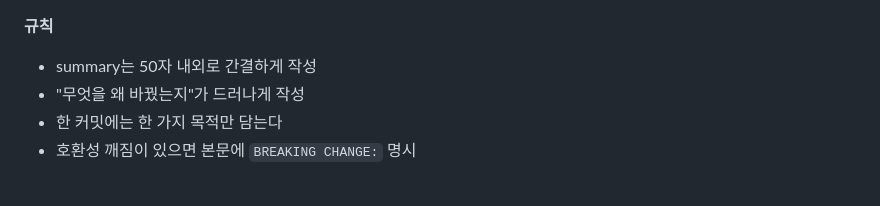
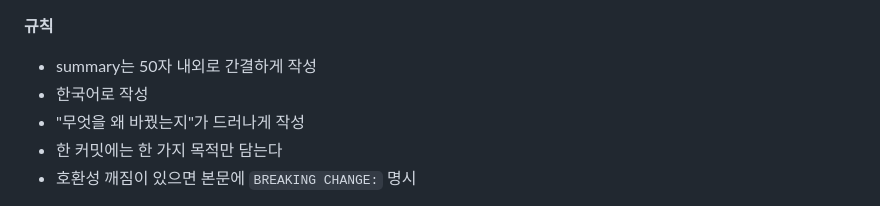
Before and after one commit to ceojosephinelee/florent, a Markdown page: docs/conventions.md, the part around the change. GitHub-like rendering.

```diff
--- a/docs/conventions.md
+++ b/docs/conventions.md
@@ -610,6 +610,7 @@ class CurationRequestTest { ... }  // 도메인 단위 테스트에 Spring 컨
 
 **규칙**
 - summary는 50자 내외로 간결하게 작성
+- 한국어로 작성
 - "무엇을 왜 바꿨는지"가 드러나게 작성
 - 한 커밋에는 한 가지 목적만 담는다
 - 호환성 깨짐이 있으면 본문에 `BREAKING CHANGE:` 명시
```
Also changed, not shown: agent.md (renamed from agents.md, +5 -1 lines).
